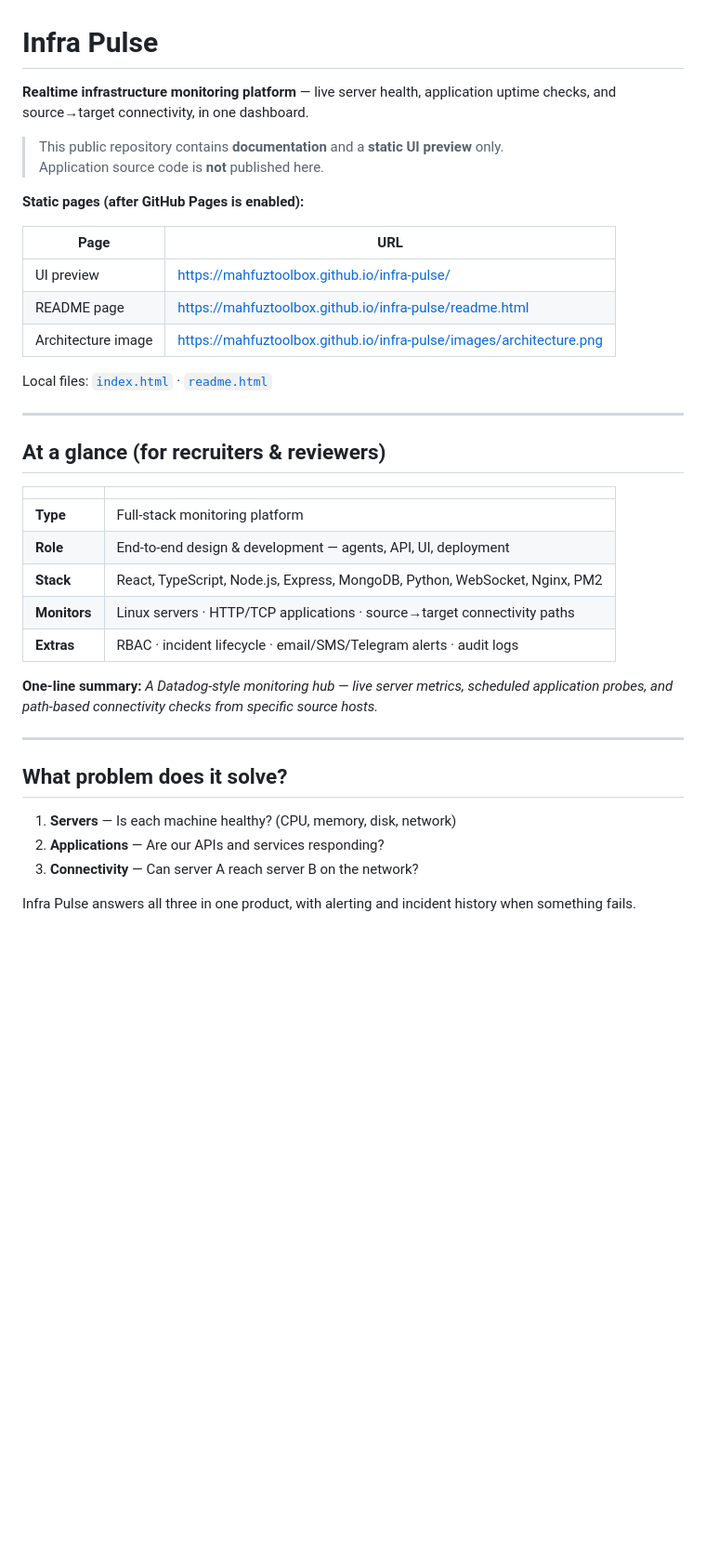
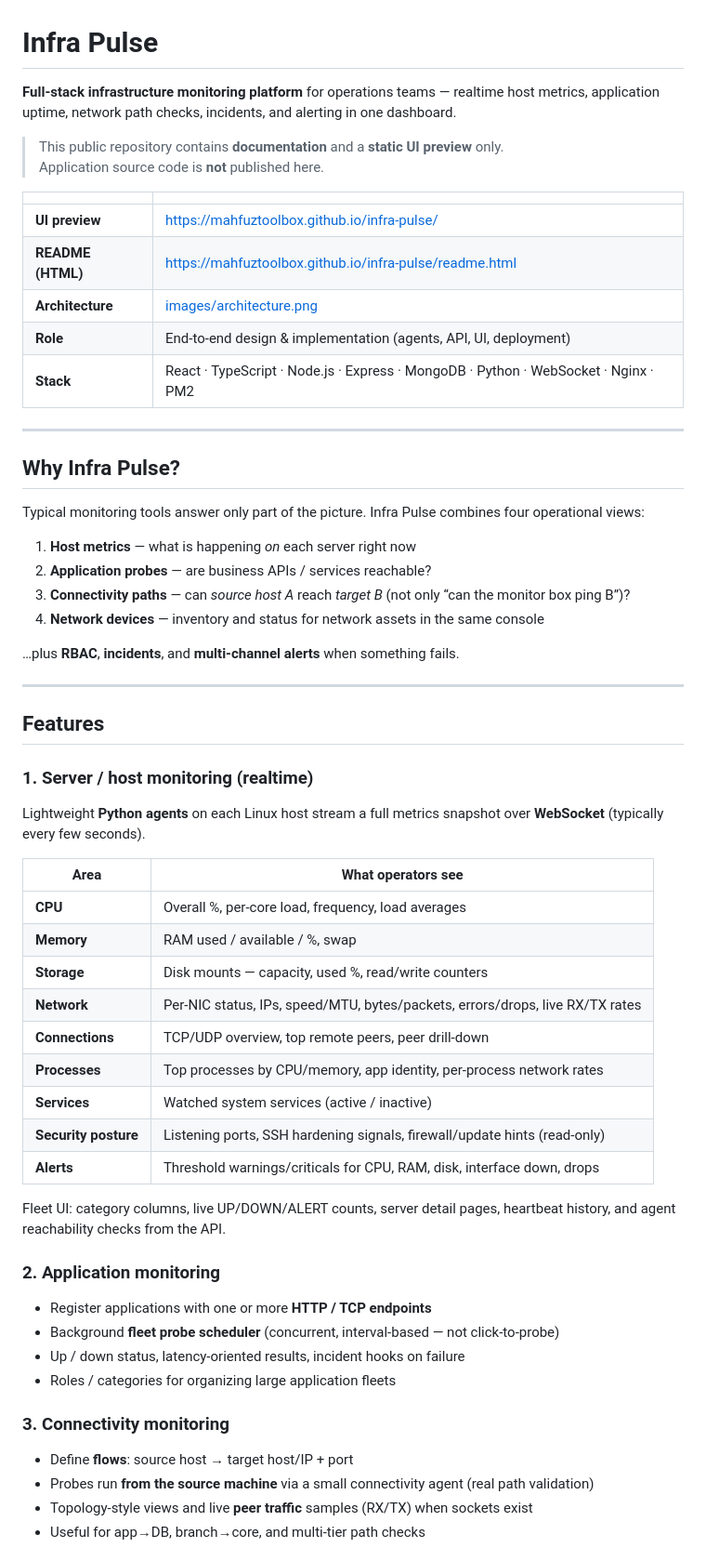
Before and after one commit to mahfuztoolbox/infra-pulse, a Markdown page: README.md, the part around one of its changes. Shown at 93% size. Rendered like a GitHub page; blank space fills up the shorter version.

```diff
--- a/README.md
+++ b/README.md
@@ -1,40 +1,64 @@
 # Infra Pulse
 
-**Realtime infrastructure monitoring platform** — live server health, application uptime checks, and source→target connectivity, in one dashboard.
+**Full-stack infrastructure monitoring platform** for operations teams — realtime host metrics, application uptime, network path checks, incidents, and alerting in one dashboard.
 
 > This public repository contains **documentation** and a **static UI preview** only.
 > Application source code is **not** published here.
 
-**Static pages (after GitHub Pages is enabled):**
-
-| Page | URL |
-|------|-----|
-| UI preview | https://mahfuztoolbox.github.io/infra-pulse/ |
-| README page | https://mahfuztoolbox.github.io/infra-pulse/readme.html |
-| Architecture image | https://mahfuztoolbox.github.io/infra-pulse/images/architecture.png |
-
-Local files: [`index.html`](index.html) · [`readme.html`](readme.html)
+| | |
+|---|---|
+| **UI preview** | https://mahfuztoolbox.github.io/infra-pulse/ |
+| **README (HTML)** | https://mahfuztoolbox.github.io/infra-pulse/readme.html |
+| **Architecture** | [images/architecture.png](images/architecture.png) |
+| **Role** | End-to-end design & implementation (agents, API, UI, deployment) |
+| **Stack** | React · TypeScript · Node.js · Express · MongoDB · Python · WebSocket · Nginx · PM2 |
 
 ---
 
-## At a glance (for recruiters & reviewers)
+## Why Infra Pulse?
 
-| | |
-|---|---|
-| **Type** | Full-stack monitoring platform |
-| **Role** | End-to-end design & development — agents, API, UI, deployment |
-| **Stack** | React, TypeScript, Node.js, Express, MongoDB, Python, WebSocket, Nginx, PM2 |
-| **Monitors** | Linux servers · HTTP/TCP applications · source→target connectivity paths |
-| **Extras** | RBAC · incident lifecycle · email/SMS/Telegram alerts · audit logs |
+Typical monitoring tools answer only part of the picture. Infra Pulse combines four operational views:
 
-**One-line summary:** *A Datadog-style monitoring hub — live server metrics, scheduled application probes, and path-based connectivity checks from specific source hosts.*
+1. **Host metrics** — what is happening *on* each server right now
+2. **Application probes** — are business APIs / services reachable?
+3. **Connectivity paths** — can *source host A* reach *target B* (not only “can the monitor box ping B”)?
+4. **Network devices** — inventory and status for network assets in the same console
+
+…plus **RBAC**, **incidents**, and **multi-channel alerts** when something fails.
 
 ---
 
-## What problem does it solve?
+## Features
 
-1. **Servers** — Is each machine healthy? (CPU, memory, disk, network)
-2. **Applications** — Are our APIs and services responding?
-3. **Connectivity** — Can server A reach server B on the network?
+### 1. Server / host monitoring (realtime)
 
-Infra Pulse answers all three in one product, with alerting and incident history when something fails.
+Lightweight **Python agents** on each Linux host stream a full metrics snapshot over **WebSocket** (typically every few seconds).
+
+| Area | What operators see |
+|------|---------------------|
+| **CPU** | Overall %, per-core load, frequency, load averages |
+| **Memory** | RAM used / available / %, swap |
+| **Storage** | Disk mounts — capacity, used %, read/write counters |
+| **Network** | Per-NIC status, IPs, speed/MTU, bytes/packets, errors/drops, live RX/TX rates |
+| **Connections** | TCP/UDP overview, top remote peers, peer drill-down |
+| **Processes** | Top processes by CPU/memory, app identity, per-process network rates |
+| **Services** | Watched system services (active / inactive) |
+| **Security posture** | Listening ports, SSH hardening signals, firewall/update hints (read-only) |
+| **Alerts** | Threshold warnings/criticals for CPU, RAM, disk, interface down, drops |
+
+Fleet UI: category columns, live UP/DOWN/ALERT counts, server detail pages, heartbeat history, and agent reachability checks from the API.
+
+### 2. Application monitoring
+
+- Register applications with one or more **HTTP / TCP endpoints**
+- Background **fleet probe scheduler** (concurrent, interval-based — not click-to-probe)
+- Up / down status, latency-oriented results, incident hooks on failure
+- Roles / categories for organizing large application fleets
+
+### 3. Connectivity monitoring
+
+- Define **flows**: source host → target host/IP + port
+- Probes run **from the source machine** via a small connectivity agent (real path validation)
+- Topology-style views and live **peer traffic** samples (RX/TX) when sockets exist
+- Useful for app→DB, branch→core, and multi-tier path checks
+
```
Also changed, not shown: other parts of README.md (+91 -52 lines).
